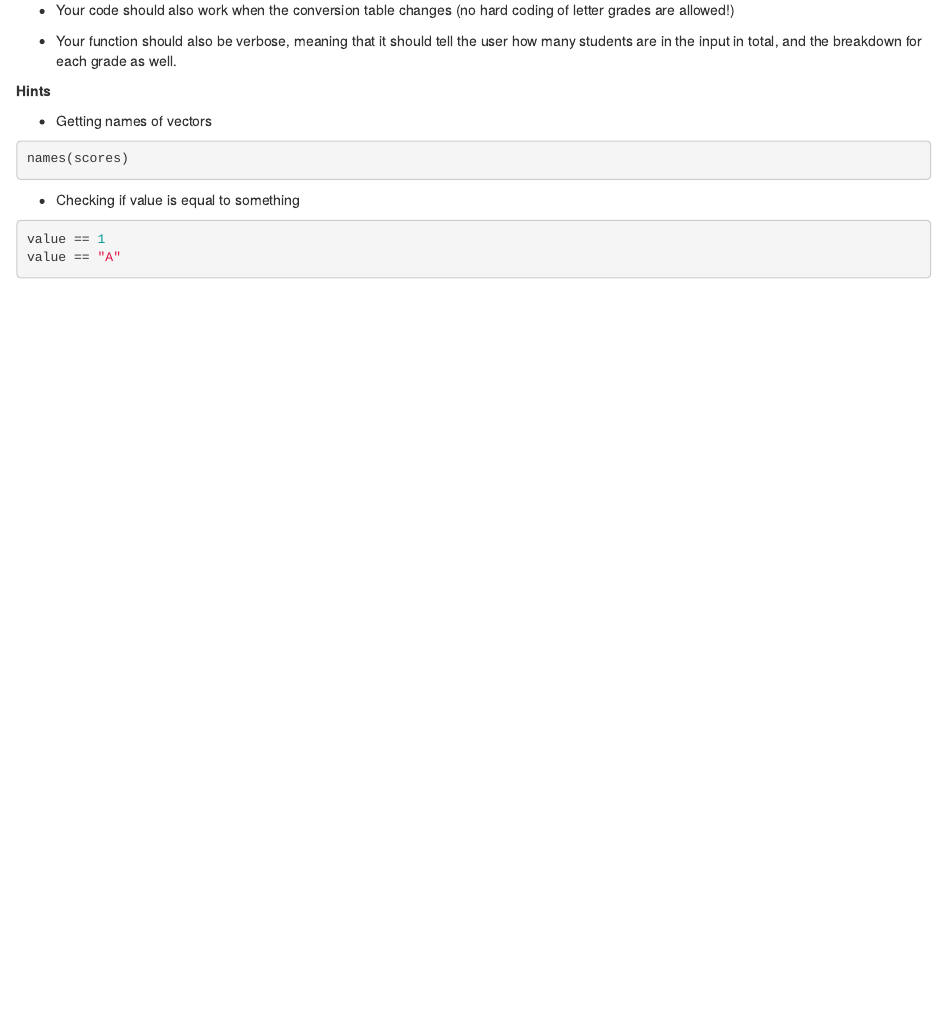
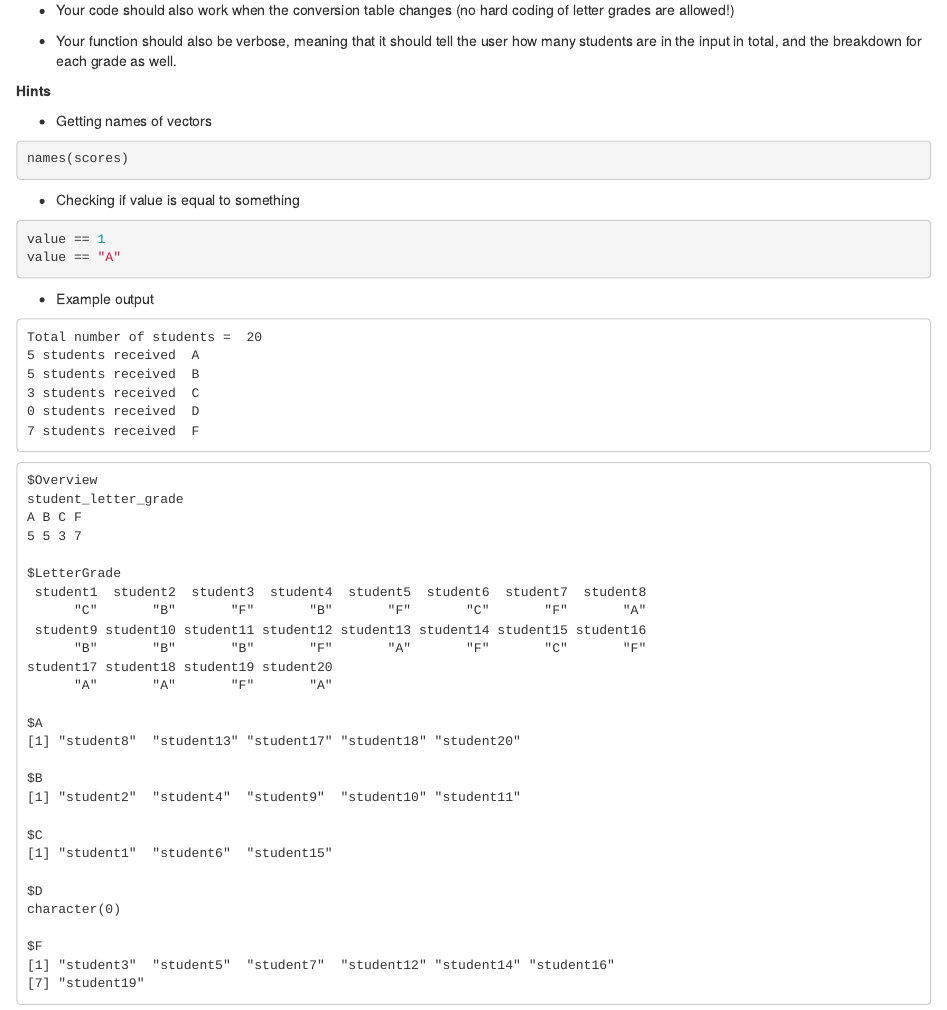
Before and after one commit to zijun-zhao/BTRY6830, an R Markdown document (Lab2/lab2.Rmd): the page in a window 1100 px wide, from 7980 px down. Rendered offline with R 4.5, knitr and Pandoc, with nearby package versions; code that draws random numbers runs with fixed seeds of ours.

Commit message:
Update lab2.Rmd
Example solution now included for challenge question

````diff
--- a/Lab2/lab2.Rmd
+++ b/Lab2/lab2.Rmd
@@ -328,3 +328,27 @@ names(scores)
 value == 1
 value == "A"
 ```
+
+- Example output
+
+```{r, comment = NA, echo = FALSE}
+lab2_challenge <- function(input_scores, conversion_table){
+
+  cat("Total number of students = ", length(input_scores), "\n")
+
+  student_letter_grade <- unname(conversion_table[input_scores])
+  names(student_letter_grade) <- names(input_scores)
+
+  output_list <- list()
+  output_list[["Overview"]] <- table(student_letter_grade)
+  output_list[["LetterGrade"]] <- student_letter_grade
+  for(grade in unique(conversion_table)){
+    output_list[[grade]] <- names(student_letter_grade[student_letter_grade == grade]  )
+    cat(length(output_list[[grade]]), "students received ", grade, "\n")
+  }
+  return(output_list)
+}
+
+lab2_challenge(scores, standard_letter_grades)
+
+```
````
